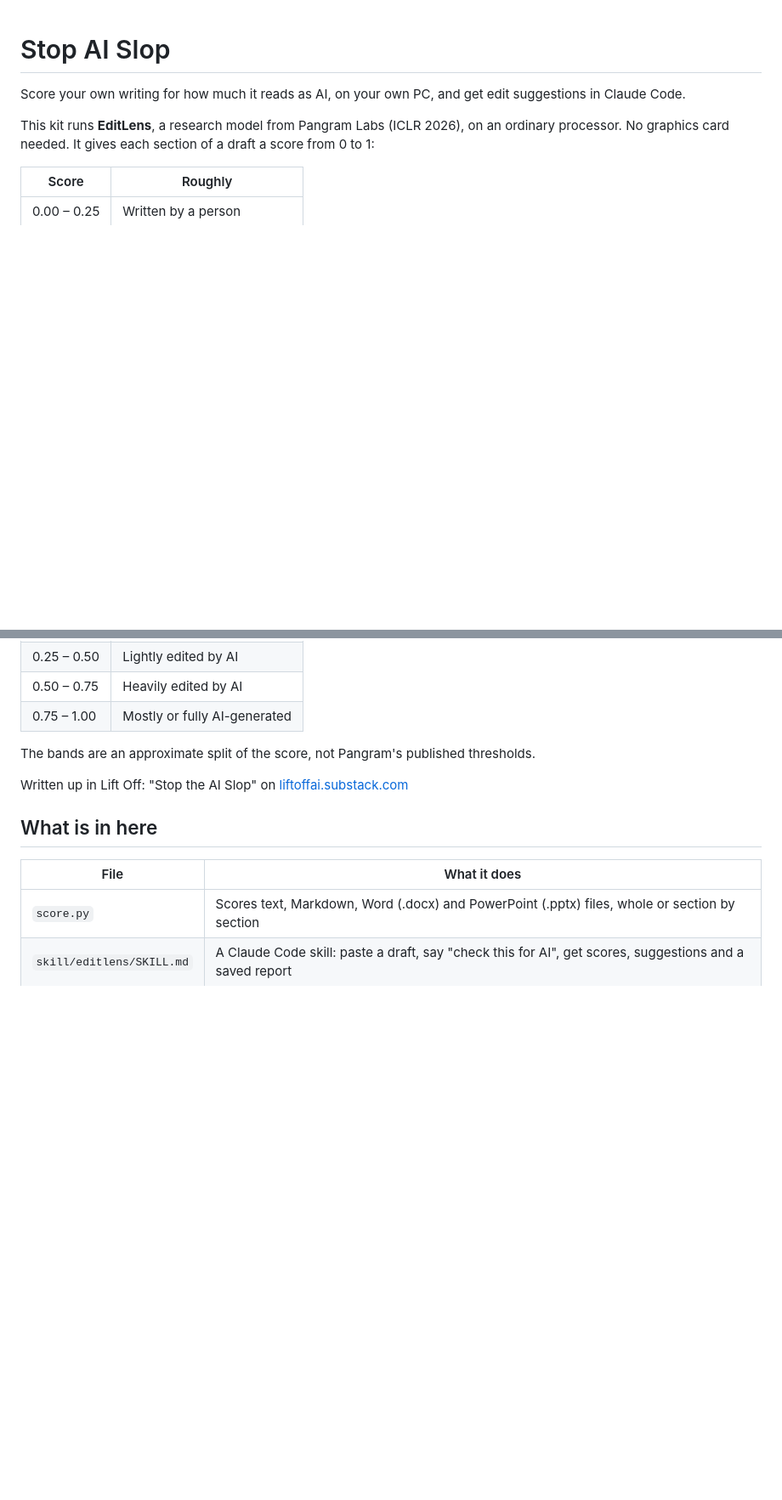
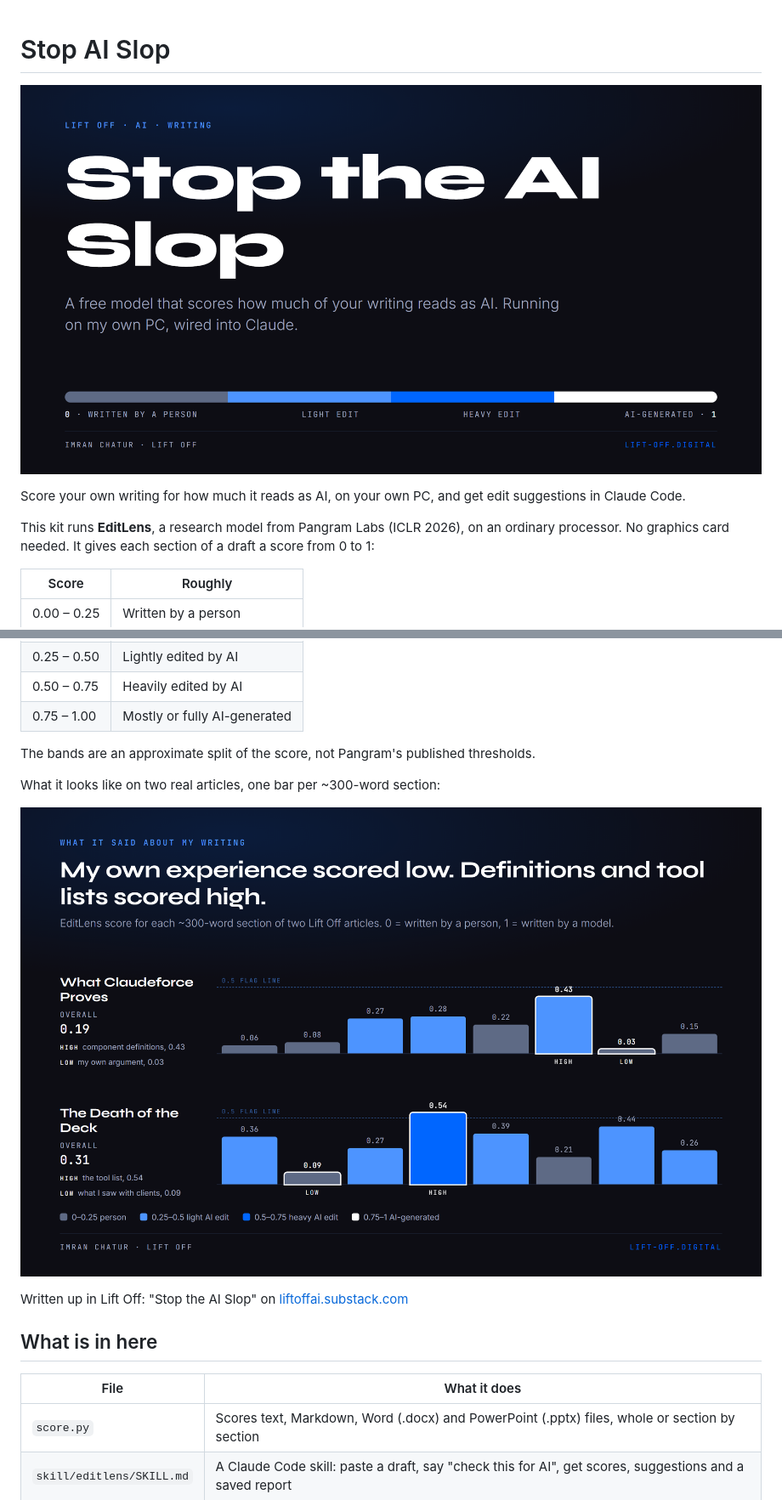
Before and after one commit to imranchatur-cpu/AI-Slop-Public, a Markdown page: README.md, 2 parts joined by grey strips. Shown at 85% size. GitHub-like rendering; pictures changed too: images/my-scores.png (added), images/stop-ai-slop-cover.png (added); blank space fills up the shorter version.

Commit message:
Add article graphics and show them in the README
Co-Authored-By: Claude Opus 5.5 <noreply@anthropic.com>

```diff
--- a/README.md
+++ b/README.md
@@ -1,4 +1,6 @@
 # Stop AI Slop
+
+![Stop the AI Slop](images/stop-ai-slop-cover.png)
 
 Score your own writing for how much it reads as AI, on your own PC, and get edit suggestions in Claude Code.
 
@@ -13,6 +15,10 @@ This kit runs **EditLens**, a research model from Pangram Labs (ICLR 2026), on a
 
 The bands are an approximate split of the score, not Pangram's published thresholds.
 
+What it looks like on two real articles, one bar per ~300-word section:
+
+![EditLens section scores for two Lift Off articles](images/my-scores.png)
+
 Written up in Lift Off: "Stop the AI Slop" on [liftoffai.substack.com](https://liftoffai.substack.com)
 
 ## What is in here
```
Also changed, not shown: other parts of README.md (+7 -0 lines), images/free-vs-paid.png (added), images/how-it-works.png (added), images/six-ways.png (added).
